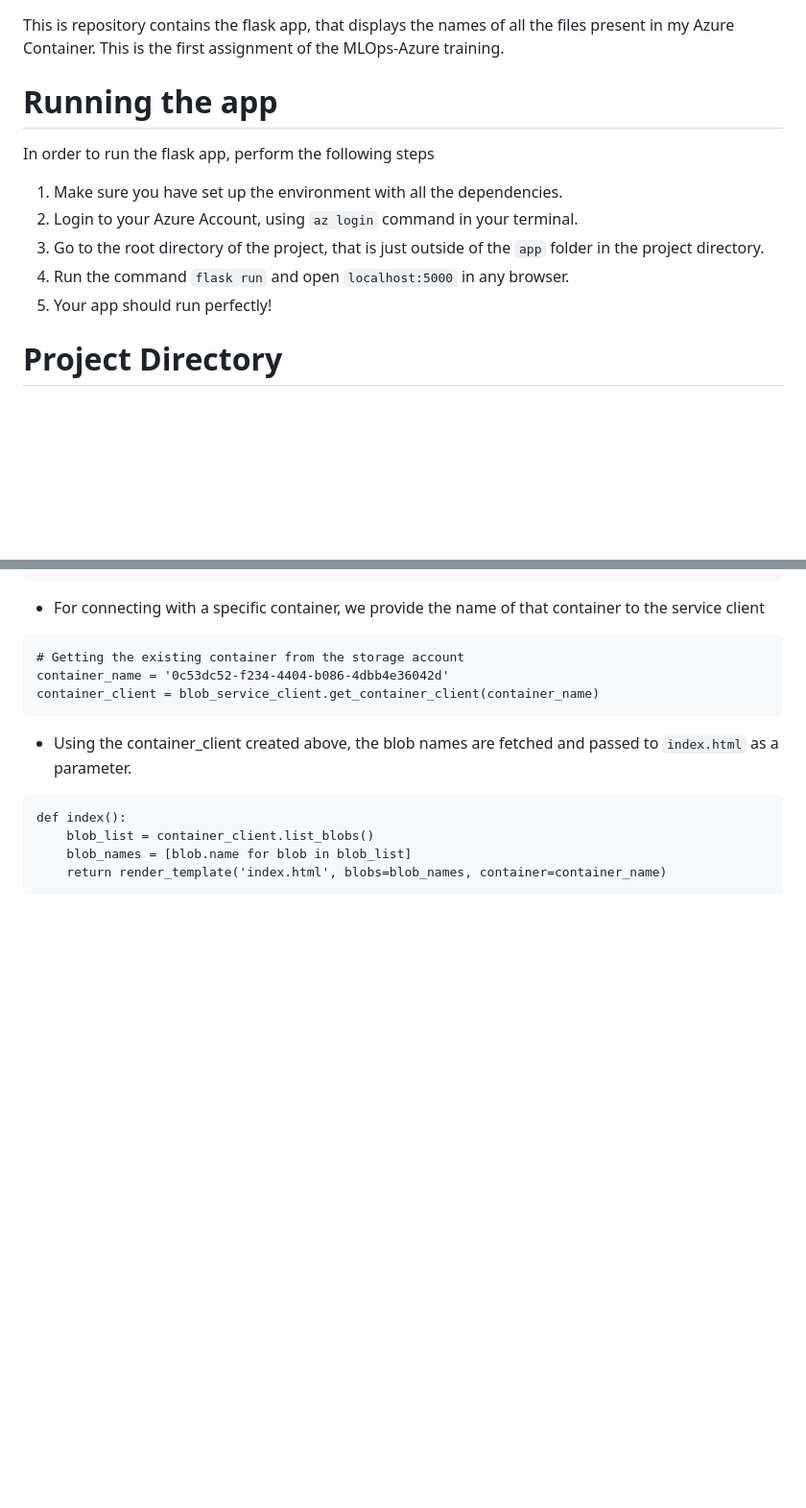
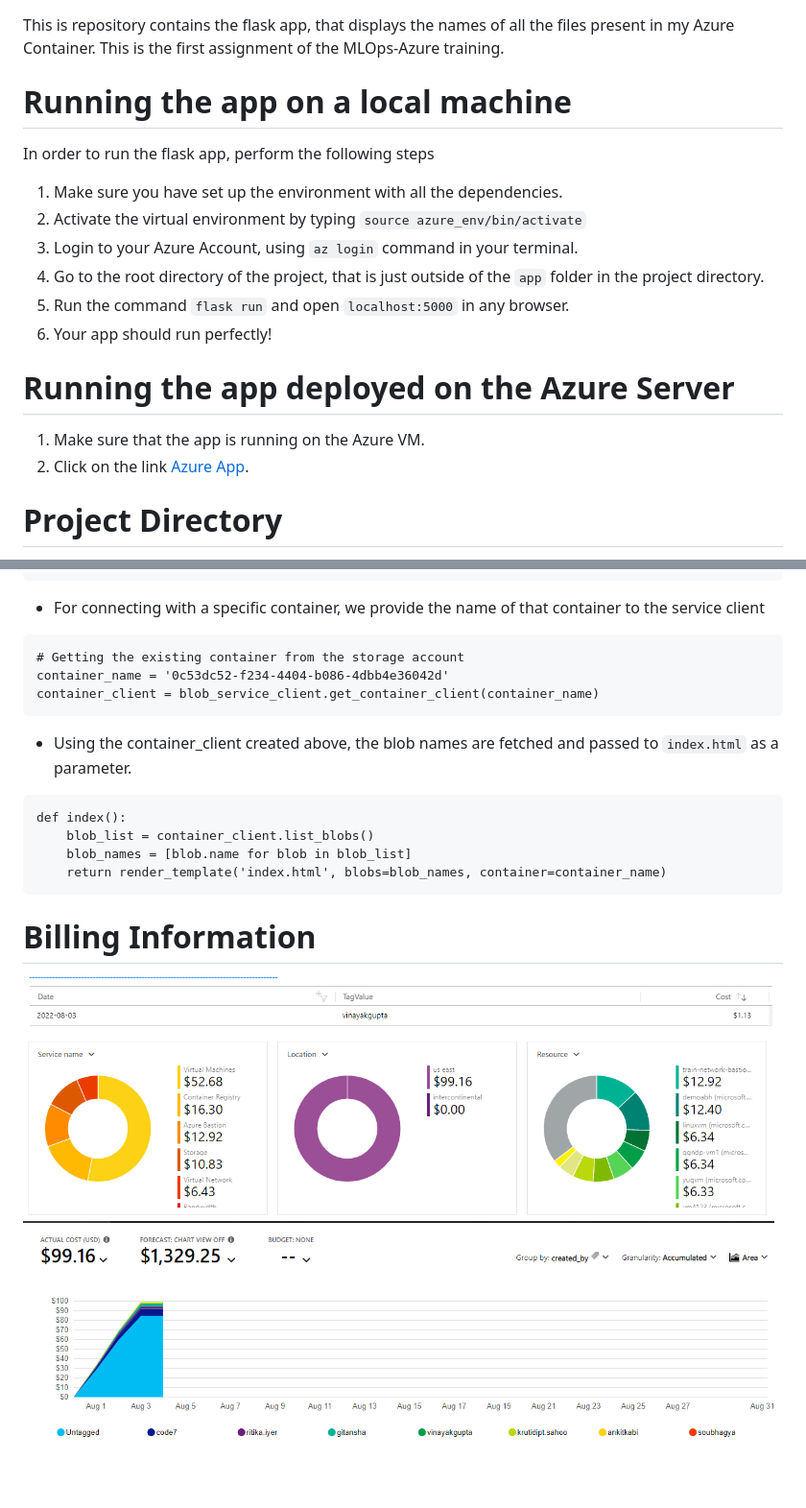
Before and after one commit to tiger-vinayak/azure_basics, a Markdown page: README.md, 2 parts joined by grey strips. Shown: that part at 96% size. Rendered like a GitHub page; pictures changed too: billing_information.png (added); blank space fills up the shorter version.

Commit message:
Added Billing Information

````diff
--- a/README.md
+++ b/README.md
@@ -1,14 +1,20 @@
 # Azure Fundamentals
 This is repository contains the flask app, that displays the names of all the files present in my Azure Container.
 This is the first assignment of the MLOps-Azure training.
-# Running the app
+# Running the app on a local machine
 In order to run the flask app, perform the following steps
 
 1. Make sure you have set up the environment with all the dependencies.
+2. Activate the virtual environment by typing `source azure_env/bin/activate`
 2. Login to your Azure Account, using `az login` command in your terminal.
 3. Go to the root directory of the project, that is just outside of the `app` folder in the project directory.
 4. Run the command `flask run` and open `localhost:5000` in any browser.
 5. Your app should run perfectly!
+
+# Running the app deployed on the Azure Server
+1. Make sure that the app is running on the Azure VM.
+2. Click on the link [Azure App](azure-vm-dns.eastus.cloudapp.azure.com:5000).
+
 
 # Project Directory
 * `app`: This directory contains all the necessary html templates and `routes.py`.
@@ -40,3 +46,5 @@ def index():
     blob_names = [blob.name for blob in blob_list]
     return render_template('index.html', blobs=blob_names, container=container_name)
 ```
+# Billing Information
+![](billing_information.png)
````
